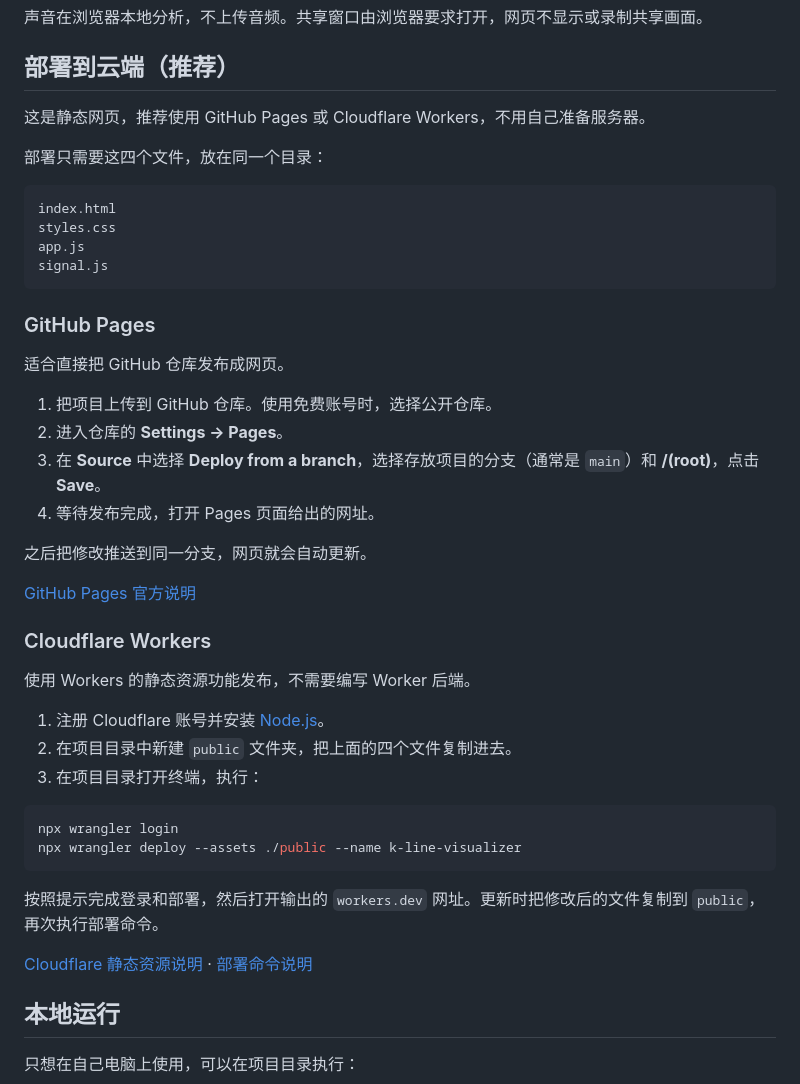
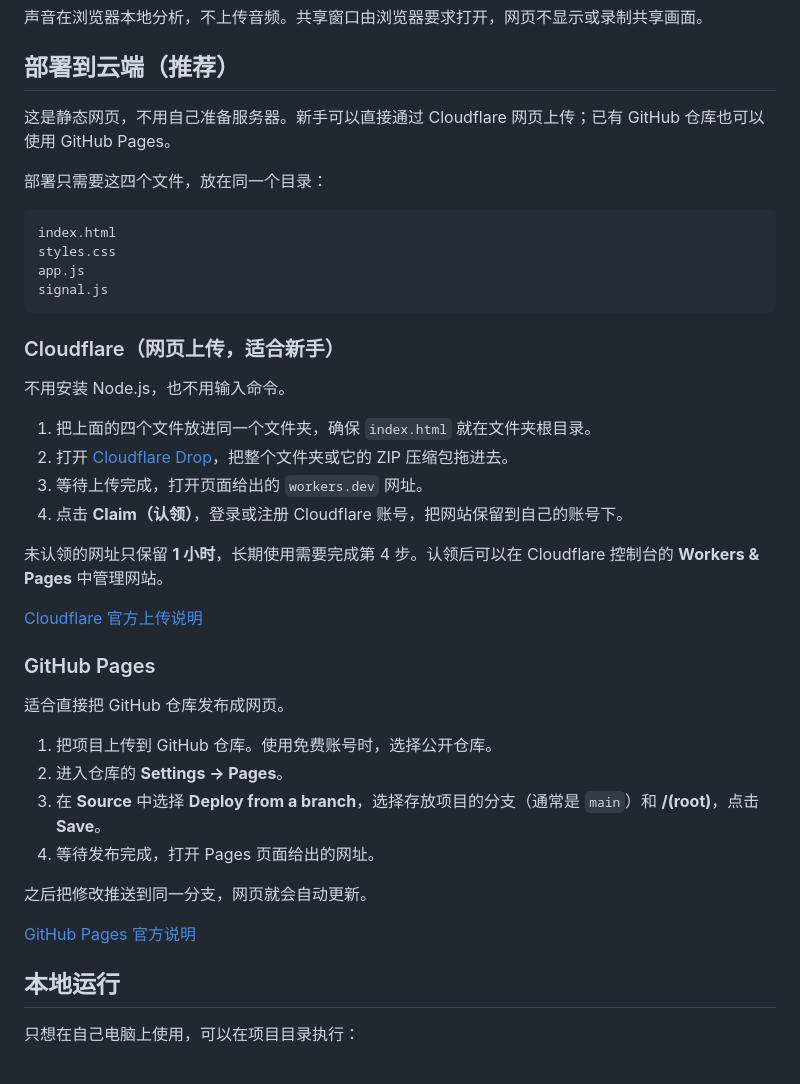
Before and after one commit to chenflxs/K-Line-Visualizer, a Markdown page: README.md, the part around the change. GitHub-like rendering.

````diff
--- a/README.md
+++ b/README.md
@@ -22,7 +22,7 @@
 
 ## 部署到云端（推荐）
 
-这是静态网页，推荐使用 GitHub Pages 或 Cloudflare Workers，不用自己准备服务器。
+这是静态网页，不用自己准备服务器。新手可以直接通过 Cloudflare 网页上传；已有 GitHub 仓库也可以使用 GitHub Pages。
 
 部署只需要这四个文件，放在同一个目录：
 
@@ -32,6 +32,19 @@ styles.css
 app.js
 signal.js
 ```
+
+### Cloudflare（网页上传，适合新手）
+
+不用安装 Node.js，也不用输入命令。
+
+1. 把上面的四个文件放进同一个文件夹，确保 `index.html` 就在文件夹根目录。
+2. 打开 [Cloudflare Drop](https://www.cloudflare.com/drop/)，把整个文件夹或它的 ZIP 压缩包拖进去。
+3. 等待上传完成，打开页面给出的 `workers.dev` 网址。
+4. 点击 **Claim（认领）**，登录或注册 Cloudflare 账号，把网站保留到自己的账号下。
+
+未认领的网址只保留 **1 小时**，长期使用需要完成第 4 步。认领后可以在 Cloudflare 控制台的 **Workers & Pages** 中管理网站。
+
+[Cloudflare 官方上传说明](https://developers.cloudflare.com/changelog/post/2026-07-08-cloudflare-drag-and-drop/)
 
 ### GitHub Pages
 
@@ -45,23 +58,6 @@ signal.js
 之后把修改推送到同一分支，网页就会自动更新。
 
 [GitHub Pages 官方说明](https://docs.github.com/en/pages/getting-started-with-github-pages/configuring-a-publishing-source-for-your-github-pages-site)
-
-### Cloudflare Workers
-
-使用 Workers 的静态资源功能发布，不需要编写 Worker 后端。
-
-1. 注册 Cloudflare 账号并安装 [Node.js](https://nodejs.org/)。
-2. 在项目目录中新建 `public` 文件夹，把上面的四个文件复制进去。
-3. 在项目目录打开终端，执行：
-
-```sh
-npx wrangler login
-npx wrangler deploy --assets ./public --name k-line-visualizer
-```
-
-按照提示完成登录和部署，然后打开输出的 `workers.dev` 网址。更新时把修改后的文件复制到 `public`，再次执行部署命令。
-
-[Cloudflare 静态资源说明](https://developers.cloudflare.com/workers/static-assets/) · [部署命令说明](https://developers.cloudflare.com/workers/wrangler/commands/workers/#deploy)
 
 ## 本地运行
 
````
